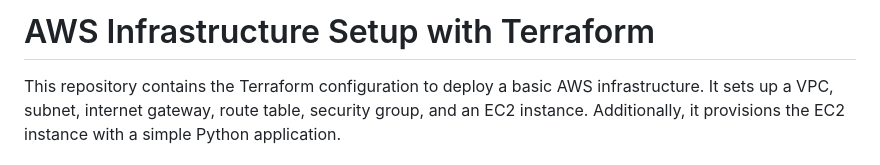
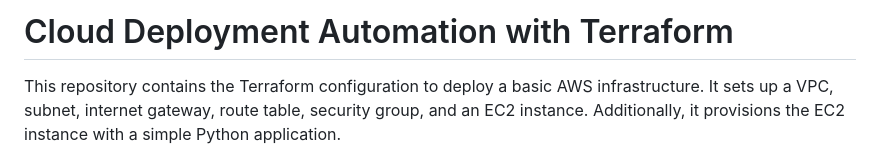
Before and after one commit to ayuspoudel/Terraform-Automation-Projects, a Markdown page: Cloud-Deployment-Automation/README.md, the part around the change. Rendered like a GitHub page.

```diff
--- a/Cloud-Deployment-Automation/README.md
+++ b/Cloud-Deployment-Automation/README.md
@@ -1,4 +1,4 @@
-# AWS Infrastructure Setup with Terraform
+# Cloud Deployment Automation with Terraform
 
 This repository contains the Terraform configuration to deploy a basic AWS infrastructure. It sets up a VPC, subnet, internet gateway, route table, security group, and an EC2 instance. Additionally, it provisions the EC2 instance with a simple Python application.
 
```
